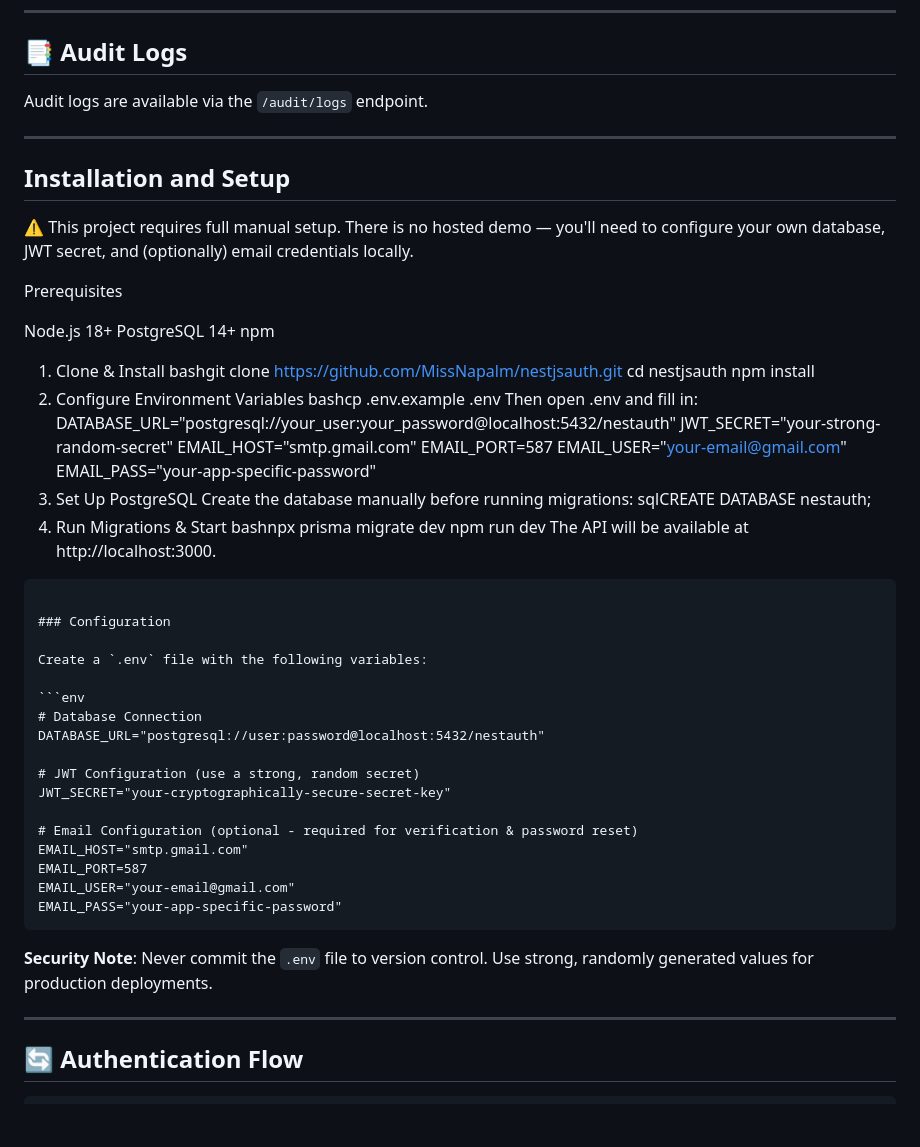
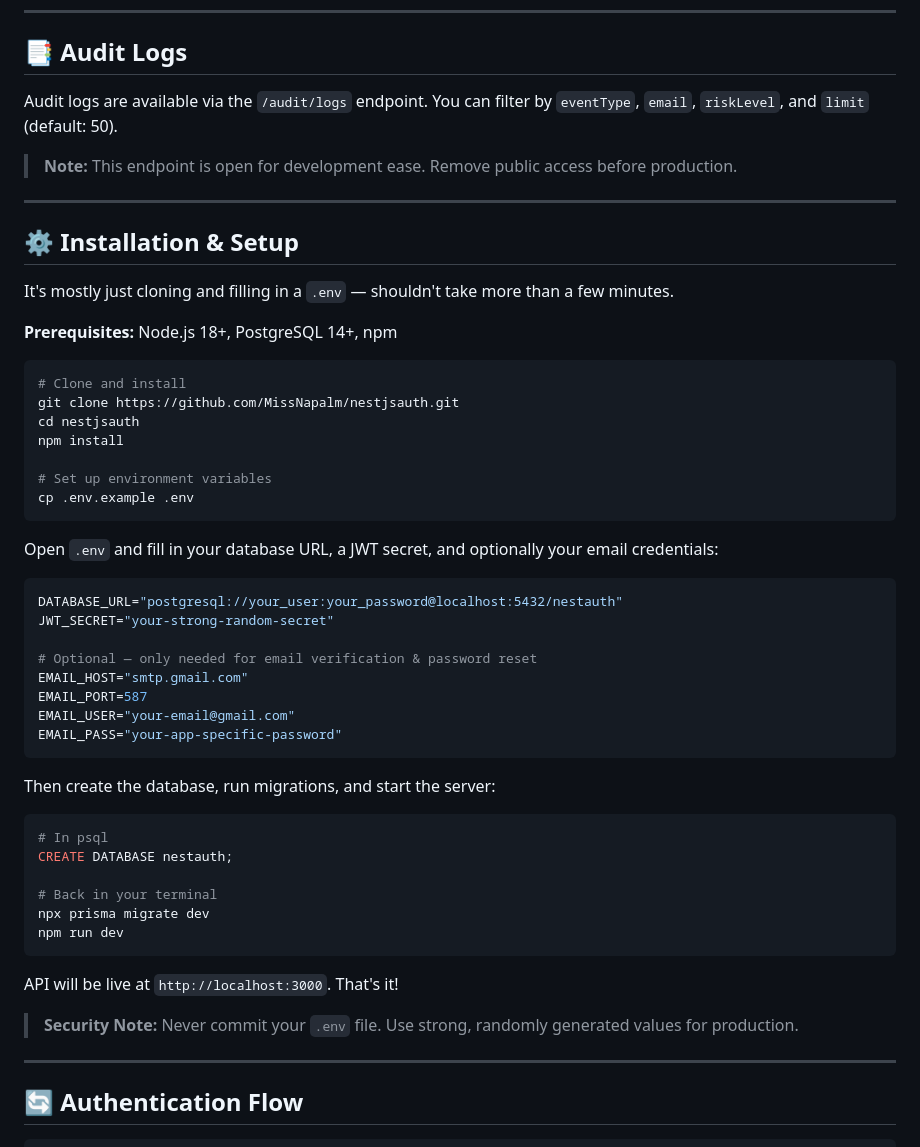
Before and after one commit to MissNapalm/nestjsauth, a Markdown page: README.md, the part around one of its changes. GitHub-like rendering; blank space fills up the shorter version.

Commit message:
Revise README for clarity and updates
Updated the README to improve clarity on installation, security notes, and project features.

````diff
--- a/README.md
+++ b/README.md
@@ -177,61 +175,55 @@ This project underwent systematic security testing covering common vulnerability
 
 ## 📑 Audit Logs
 
-Audit logs are available via the `/audit/logs` endpoint.
+Audit logs are available via the `/audit/logs` endpoint. You can filter by `eventType`, `email`, `riskLevel`, and `limit` (default: 50).
+
+> **Note:** This endpoint is open for development ease. Remove public access before production.
 
 ---
 
-## Installation and Setup
+## ⚙️ Installation & Setup
 
-⚠️ This project requires full manual setup. There is no hosted demo — you'll need to configure your own database, JWT secret, and (optionally) email credentials locally.
+It's mostly just cloning and filling in a `.env` — shouldn't take more than a few minutes.
 
-Prerequisites
+**Prerequisites:** Node.js 18+, PostgreSQL 14+, npm
 
-Node.js 18+
-PostgreSQL 14+
-npm
-
-1. Clone & Install
-bashgit clone https://github.com/MissNapalm/nestjsauth.git
+```bash
+# Clone and install
+git clone https://github.com/MissNapalm/nestjsauth.git
 cd nestjsauth
 npm install
-2. Configure Environment Variables
-bashcp .env.example .env
-Then open .env and fill in:
+
+# Set up environment variables
+cp .env.example .env
+```
+
+Open `.env` and fill in your database URL, a JWT secret, and optionally your email credentials:
+
+```env
 DATABASE_URL="postgresql://your_user:your_password@localhost:5432/nestauth"
 JWT_SECRET="your-strong-random-secret"
-EMAIL_HOST="smtp.gmail.com"
-EMAIL_PORT=587
-EMAIL_USER="your-email@gmail.com"
-EMAIL_PASS="your-app-specific-password"
-3. Set Up PostgreSQL
-Create the database manually before running migrations:
-sqlCREATE DATABASE nestauth;
-4. Run Migrations & Start
-bashnpx prisma migrate dev
-npm run dev
-The API will be available at http://localhost:3000.
-```
 
-### Configuration
-
-Create a `.env` file with the following variables:
-
-```env
-# Database Connection
-DATABASE_URL="postgresql://user:password@localhost:5432/nestauth"
-
-# JWT Configuration (use a strong, random secret)
-JWT_SECRET="your-cryptographically-secure-secret-key"
-
-# Email Configuration (optional - required for verification & password reset)
+# Optional — only needed for email verification & password reset
 EMAIL_HOST="smtp.gmail.com"
 EMAIL_PORT=587
 EMAIL_USER="your-email@gmail.com"
 EMAIL_PASS="your-app-specific-password"
 ```
 
-**Security Note**: Never commit the `.env` file to version control. Use strong, randomly generated values for production deployments.
+Then create the database, run migrations, and start the server:
+
+```bash
+# In psql
+CREATE DATABASE nestauth;
+
+# Back in your terminal
+npx prisma migrate dev
+npm run dev
+```
+
+API will be live at `http://localhost:3000`. That's it!
+
+> **Security Note:** Never commit your `.env` file. Use strong, randomly generated values for production.
 
 ---
 
````
Also changed, not shown: other parts of README.md (+1 -3 lines).
